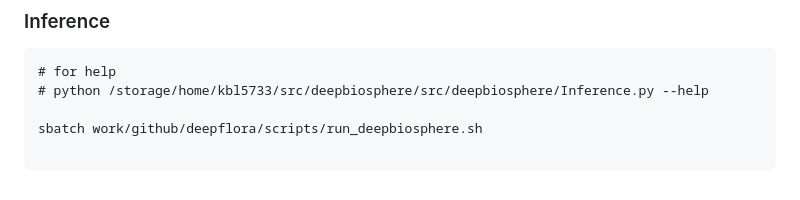
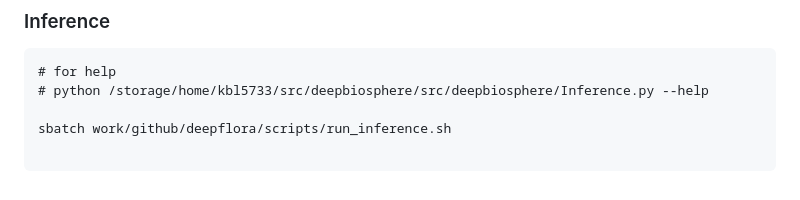
Before and after one commit to AppliedSystemsEcology/deepflora, a Markdown page: README.md, the part around the change. Rendered like a GitHub page.

````diff
--- a/README.md
+++ b/README.md
@@ -467,6 +467,6 @@ sbatch work/github/deepflora/scripts/run_deepbiosphere.sh
 # for help
 # python /storage/home/kbl5733/src/deepbiosphere/src/deepbiosphere/Inference.py --help
 
-sbatch work/github/deepflora/scripts/run_deepbiosphere.sh
+sbatch work/github/deepflora/scripts/run_inference.sh
 
 ```
````
